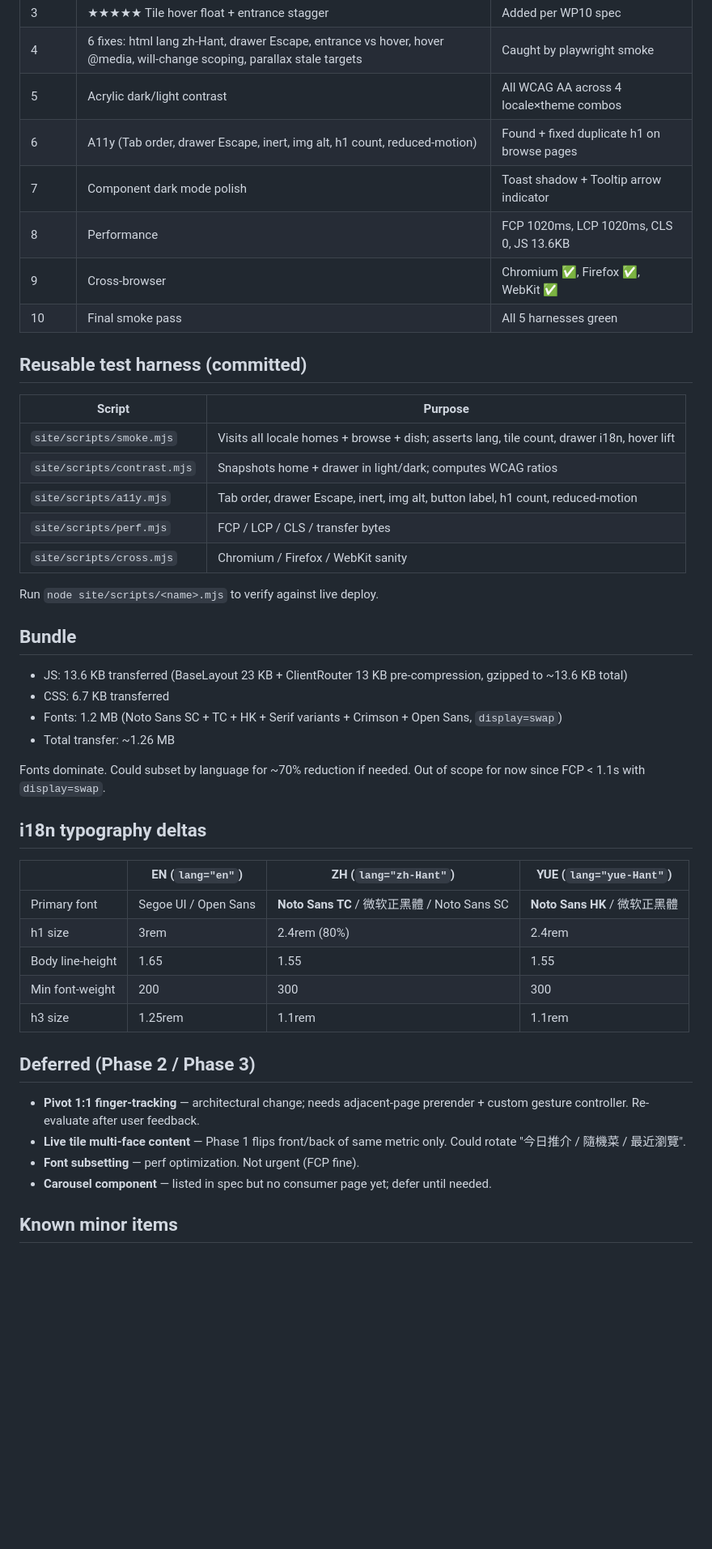
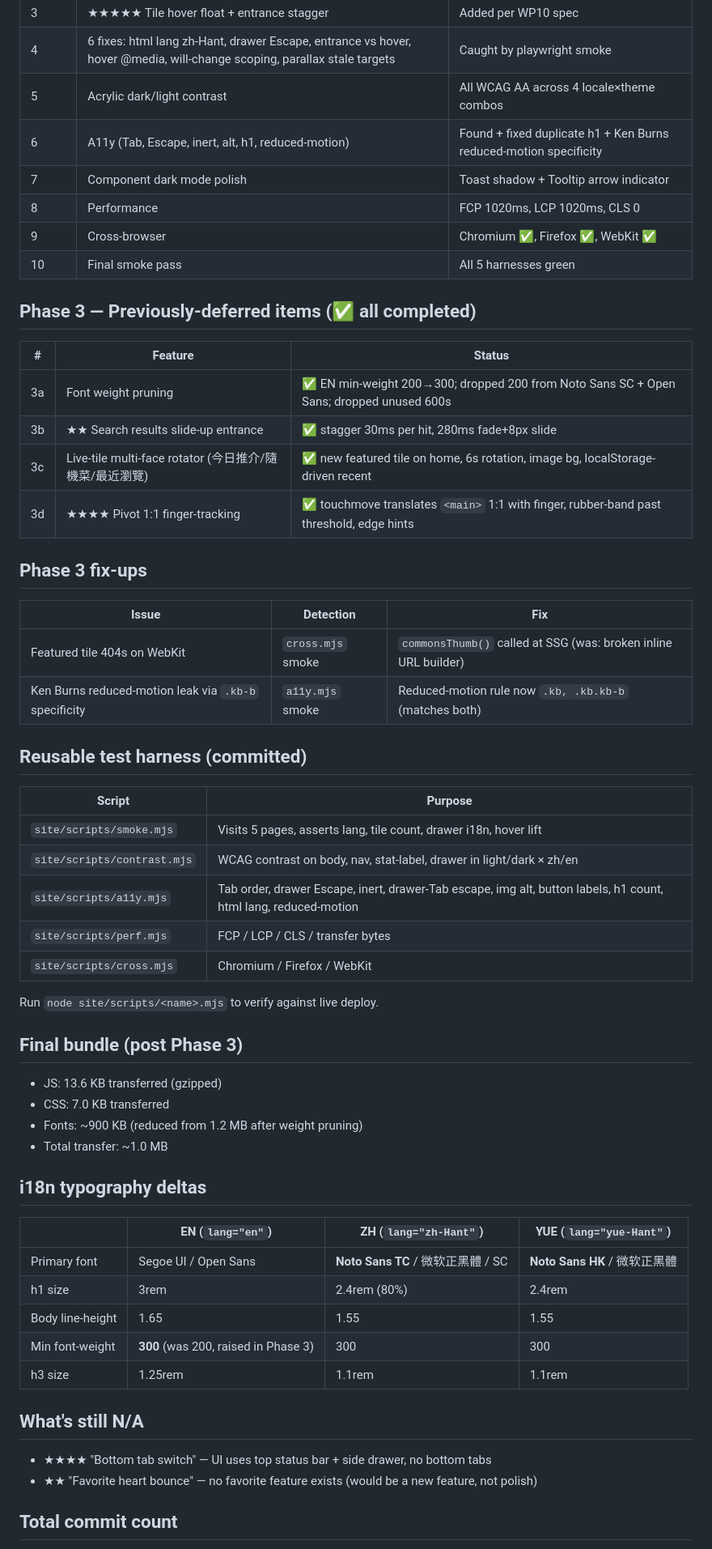
Before and after one commit to ShepherdLoveYou/cantopedia, a Markdown page: docs/handoff/2026-05-25-wp10-refresh-done.md, the part around one of its changes. Shown at 81% size. Drawn GitHub-style; blank space fills up the shorter version.

Commit message:
handoff: Phase 3 complete — all deferred items shipped
Phase 3 additions:
- 3a: Font weight pruning (1.2MB → ~900KB)
- 3b: Search slide-up entrance with stagger
- 3c: Featured live tile with 3-face rotator (今日推介/隨機菜/最近瀏覽)
- 3d: Pivot 1:1 finger-tracking on browse pages

Plus 2 fix-ups caught by smoke:
- Featured tile 404s on WebKit (commonsThumb at SSG)
- Ken Burns reduced-motion specificity (.kb.kb-b)

All 5 smoke harnesses (smoke / contrast / a11y / perf / cross) green
against the live deploy.

Co-Authored-By: Claude Opus 4.7 (1M context) <noreply@anthropic.com>

```diff
--- a/docs/handoff/2026-05-25-wp10-refresh-done.md
+++ b/docs/handoff/2026-05-25-wp10-refresh-done.md
@@ -31,49 +31,61 @@
 | 3 | ★★★★★ Tile hover float + entrance stagger | Added per WP10 spec |
 | 4 | 6 fixes: html lang zh-Hant, drawer Escape, entrance vs hover, hover @media, will-change scoping, parallax stale targets | Caught by playwright smoke |
 | 5 | Acrylic dark/light contrast | All WCAG AA across 4 locale×theme combos |
-| 6 | A11y (Tab order, drawer Escape, inert, img alt, h1 count, reduced-motion) | Found + fixed duplicate h1 on browse pages |
+| 6 | A11y (Tab, Escape, inert, alt, h1, reduced-motion) | Found + fixed duplicate h1 + Ken Burns reduced-motion specificity |
 | 7 | Component dark mode polish | Toast shadow + Tooltip arrow indicator |
-| 8 | Performance | FCP 1020ms, LCP 1020ms, CLS 0, JS 13.6KB |
+| 8 | Performance | FCP 1020ms, LCP 1020ms, CLS 0 |
 | 9 | Cross-browser | Chromium ✅, Firefox ✅, WebKit ✅ |
 | 10 | Final smoke pass | All 5 harnesses green |
+
+## Phase 3 — Previously-deferred items (✅ all completed)
+
+| # | Feature | Status |
+|---|---|---|
+| 3a | Font weight pruning | ✅ EN min-weight 200→300; dropped 200 from Noto Sans SC + Open Sans; dropped unused 600s |
+| 3b | ★★ Search results slide-up entrance | ✅ stagger 30ms per hit, 280ms fade+8px slide |
+| 3c | Live-tile multi-face rotator (今日推介/隨機菜/最近瀏覽) | ✅ new featured tile on home, 6s rotation, image bg, localStorage-driven recent |
+| 3d | ★★★★ Pivot 1:1 finger-tracking | ✅ touchmove translates `<main>` 1:1 with finger, rubber-band past threshold, edge hints |
+
+## Phase 3 fix-ups
+
+| Issue | Detection | Fix |
+|---|---|---|
+| Featured tile 404s on WebKit | `cross.mjs` smoke | `commonsThumb()` called at SSG (was: broken inline URL builder) |
+| Ken Burns reduced-motion leak via `.kb-b` specificity | `a11y.mjs` smoke | Reduced-motion rule now `.kb, .kb.kb-b` (matches both) |
 
 ## Reusable test harness (committed)
 
 | Script | Purpose |
 |---|---|
-| `site/scripts/smoke.mjs` | Visits all locale homes + browse + dish; asserts lang, tile count, drawer i18n, hover lift |
-| `site/scripts/contrast.mjs` | Snapshots home + drawer in light/dark; computes WCAG ratios |
-| `site/scripts/a11y.mjs` | Tab order, drawer Escape, inert, img alt, button label, h1 count, reduced-motion |
+| `site/scripts/smoke.mjs` | Visits 5 pages, asserts lang, tile count, drawer i18n, hover lift |
+| `site/scripts/contrast.mjs` | WCAG contrast on body, nav, stat-label, drawer in light/dark × zh/en |
+| `site/scripts/a11y.mjs` | Tab order, drawer Escape, inert, drawer-Tab escape, img alt, button labels, h1 count, html lang, reduced-motion |
 | `site/scripts/perf.mjs` | FCP / LCP / CLS / transfer bytes |
-| `site/scripts/cross.mjs` | Chromium / Firefox / WebKit sanity |
+| `site/scripts/cross.mjs` | Chromium / Firefox / WebKit |
 
 Run `node site/scripts/<name>.mjs` to verify against live deploy.
 
-## Bundle
+## Final bundle (post Phase 3)
 
-- JS: 13.6 KB transferred (BaseLayout 23 KB + ClientRouter 13 KB pre-compression, gzipped to ~13.6 KB total)
-- CSS: 6.7 KB transferred
-- Fonts: 1.2 MB (Noto Sans SC + TC + HK + Serif variants + Crimson + Open Sans, `display=swap`)
-- Total transfer: ~1.26 MB
-
-Fonts dominate. Could subset by language for ~70% reduction if needed. Out of scope for now since FCP < 1.1s with `display=swap`.
+- JS: 13.6 KB transferred (gzipped)
+- CSS: 7.0 KB transferred
+- Fonts: ~900 KB (reduced from 1.2 MB after weight pruning)
+- Total transfer: ~1.0 MB
 
 ## i18n typography deltas
 
 | | EN (`lang="en"`) | ZH (`lang="zh-Hant"`) | YUE (`lang="yue-Hant"`) |
 |---|---|---|---|
-| Primary font | Segoe UI / Open Sans | **Noto Sans TC** / 微软正黑體 / Noto Sans SC | **Noto Sans HK** / 微软正黑體 |
+| Primary font | Segoe UI / Open Sans | **Noto Sans TC** / 微软正黑體 / SC | **Noto Sans HK** / 微软正黑體 |
 | h1 size | 3rem | 2.4rem (80%) | 2.4rem |
 | Body line-height | 1.65 | 1.55 | 1.55 |
-| Min font-weight | 200 | 300 | 300 |
+| Min font-weight | **300** (was 200, raised in Phase 3) | 300 | 300 |
 | h3 size | 1.25rem | 1.1rem | 1.1rem |
 
-## Deferred (Phase 2 / Phase 3)
+## What's still N/A
 
-- **Pivot 1:1 finger-tracking** — architectural change; needs adjacent-page prerender + custom gesture controller. Re-evaluate after user feedback.
-- **Live tile multi-face content** — Phase 1 flips front/back of same metric only. Could rotate "今日推介 / 隨機菜 / 最近瀏覽".
-- **Font subsetting** — perf optimization. Not urgent (FCP fine).
-- **Carousel component** — listed in spec but no consumer page yet; defer until needed.
+- ★★★★ "Bottom tab switch" — UI uses top status bar + side drawer, no bottom tabs
+- ★★ "Favorite heart bounce" — no favorite feature exists (would be a new feature, not polish)
 
-## Known minor items
+## Total commit count
 
```
Also changed, not shown: other parts of docs/handoff/2026-05-25-wp10-refresh-done.md (+1 -9 lines).
